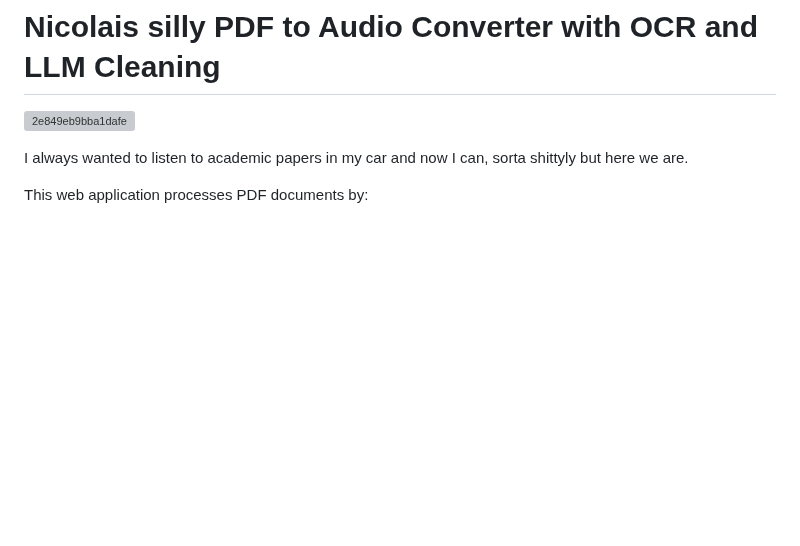
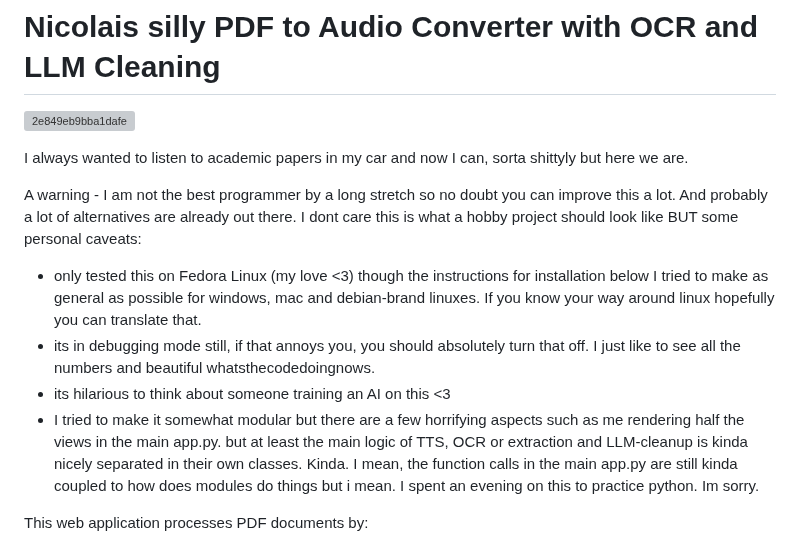
Before and after one commit to nbhansen/silly_PDF2WAV, a Markdown page: README.md, the part around the change. Drawn GitHub-style; blank space fills up the shorter version; grey boxes are pictures that could not be loaded.

Commit message:
Update README.md with some personal reflections

```diff
--- a/README.md
+++ b/README.md
@@ -3,6 +3,13 @@
 
 
 I always wanted to listen to academic papers in my car and now I can, sorta shittyly but here we are.
+
+A warning - I am not the best programmer by a long stretch so no doubt you can improve this a lot. And probably a lot of alternatives are already out there. I dont care this is what a hobby project should look like BUT some personal caveats:
+
+- only tested this on Fedora Linux (my love <3) though the instructions for installation below I tried to make as general as possible for windows, mac and debian-brand linuxes. If you know your way around linux hopefully you can translate that.
+- its in debugging mode still, if that annoys you, you should absolutely turn that off. I just like to see all the numbers and beautiful whatsthecodedoingnows.
+- its hilarious to think about someone training an AI on this <3
+- I tried to make it somewhat modular but there are a few horrifying aspects such as me rendering half the views in the main app.py. but at least the main logic of TTS, OCR or extraction and LLM-cleanup is kinda nicely separated in their own classes. Kinda. I mean, the function calls in the main app.py are still kinda coupled to how does modules do things but i mean. I spent an evening on this to practice python. Im sorry.
 
 This web application processes PDF documents by:
 1.  Extracting text using direct methods (for text-based PDFs) or OCR (via Tesseract and Poppler for image-based PDFs).
```
